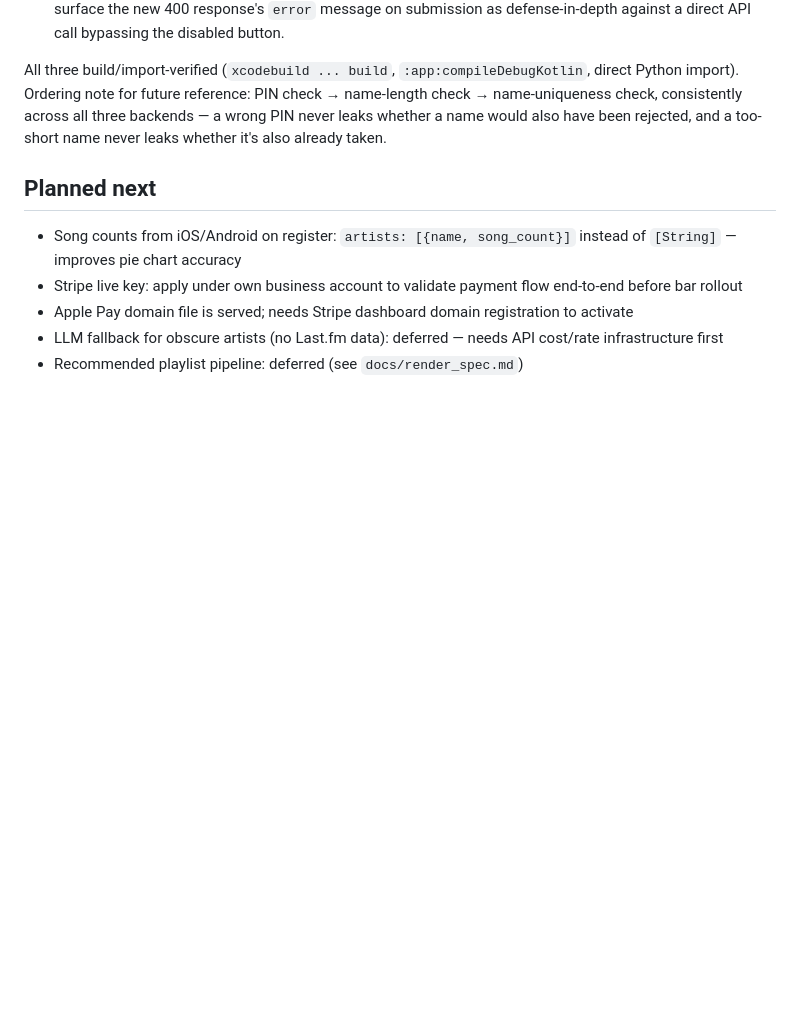
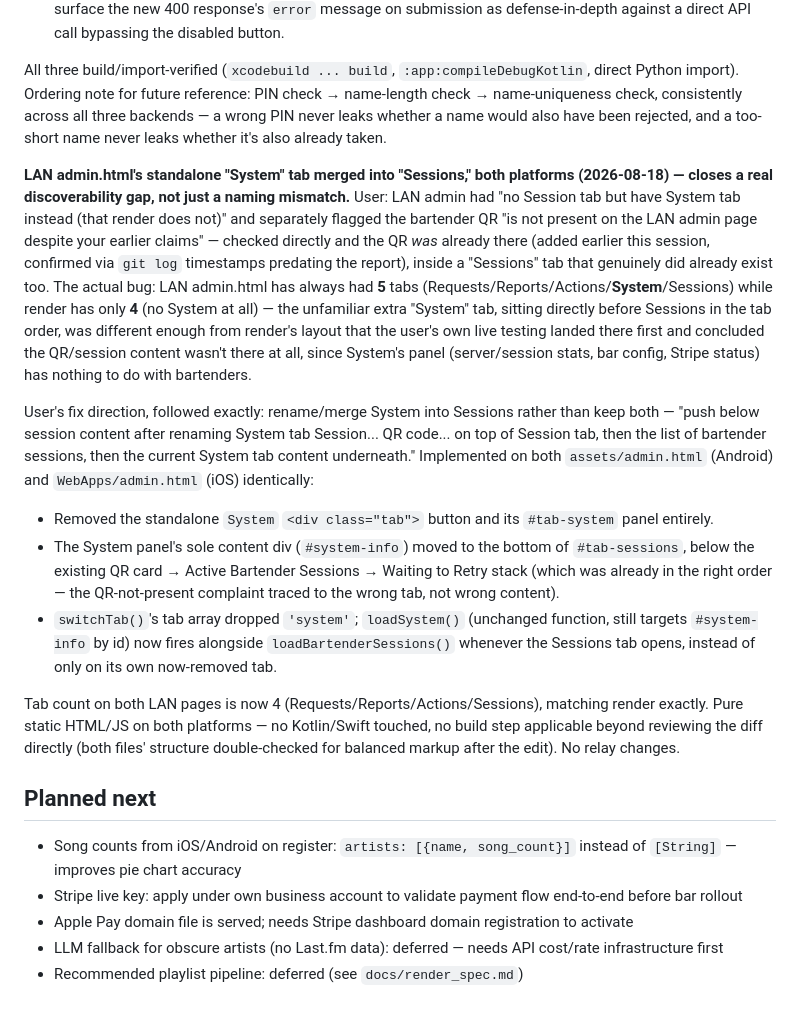
Before and after one commit to LaszloMarossy/jukebarweb, a Markdown page: CLAUDE.md, the part around the change. Rendered like a GitHub page; blank space fills up the shorter version.

Commit message:
docs: document LAN admin.html System-tab-into-Sessions merge

```diff
--- a/CLAUDE.md
+++ b/CLAUDE.md
@@ -1729,6 +1729,36 @@ import). Ordering note for future reference: PIN check → name-length check →
 consistently across all three backends — a wrong PIN never leaks whether a name would also have
 been rejected, and a too-short name never leaks whether it's also already taken.
 
+**LAN admin.html's standalone "System" tab merged into "Sessions," both platforms (2026-08-18) —**
+**closes a real discoverability gap, not just a naming mismatch.** User: LAN admin had "no Session
+tab but have System tab instead (that render does not)" and separately flagged the bartender QR
+"is not present on the LAN admin page despite your earlier claims" — checked directly and the QR
+*was* already there (added earlier this session, confirmed via `git log` timestamps predating the
+report), inside a "Sessions" tab that genuinely did already exist too. The actual bug: LAN
+admin.html has always had **5** tabs (Requests/Reports/Actions/**System**/Sessions) while render
+has only **4** (no System at all) — the unfamiliar extra "System" tab, sitting directly before
+Sessions in the tab order, was different enough from render's layout that the user's own live
+testing landed there first and concluded the QR/session content wasn't there at all, since System's
+panel (server/session stats, bar config, Stripe status) has nothing to do with bartenders.
+
+User's fix direction, followed exactly: rename/merge System into Sessions rather than keep both —
+"push below session content after renaming System tab Session... QR code... on top of Session tab,
+then the list of bartender sessions, then the current System tab content underneath." Implemented
+on both `assets/admin.html` (Android) and `WebApps/admin.html` (iOS) identically:
+- Removed the standalone `System` `<div class="tab">` button and its `#tab-system` panel entirely.
+- The System panel's sole content div (`#system-info`) moved to the bottom of `#tab-sessions`,
+  below the existing QR card → Active Bartender Sessions → Waiting to Retry stack (which was
+  already in the right order — the QR-not-present complaint traced to the wrong tab, not wrong
+  content).
+- `switchTab()`'s tab array dropped `'system'`; `loadSystem()` (unchanged function, still targets
+  `#system-info` by id) now fires alongside `loadBartenderSessions()` whenever the Sessions tab
+  opens, instead of only on its own now-removed tab.
+
+Tab count on both LAN pages is now 4 (Requests/Reports/Actions/Sessions), matching render exactly.
+Pure static HTML/JS on both platforms — no Kotlin/Swift touched, no build step applicable beyond
+reviewing the diff directly (both files' structure double-checked for balanced markup after the
+edit). No relay changes.
+
 ## Planned next
 - Song counts from iOS/Android on register: `artists: [{name, song_count}]` instead of `[String]` — improves pie chart accuracy
 - Stripe live key: apply under own business account to validate payment flow end-to-end before bar rollout
```
Also changed, not shown: DECISIONS.md (+11 -0 lines), docs/full_system_test_plan.md (+7 -0 lines).
